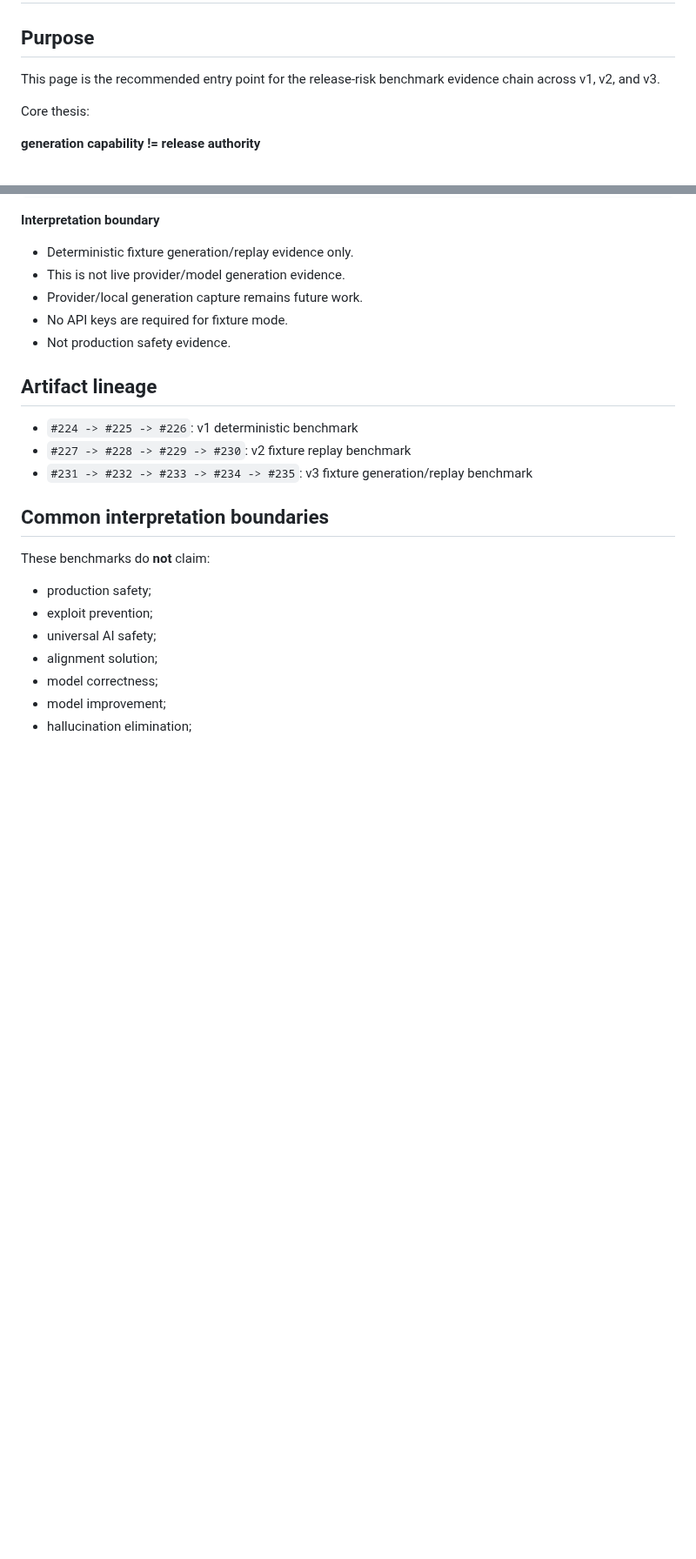
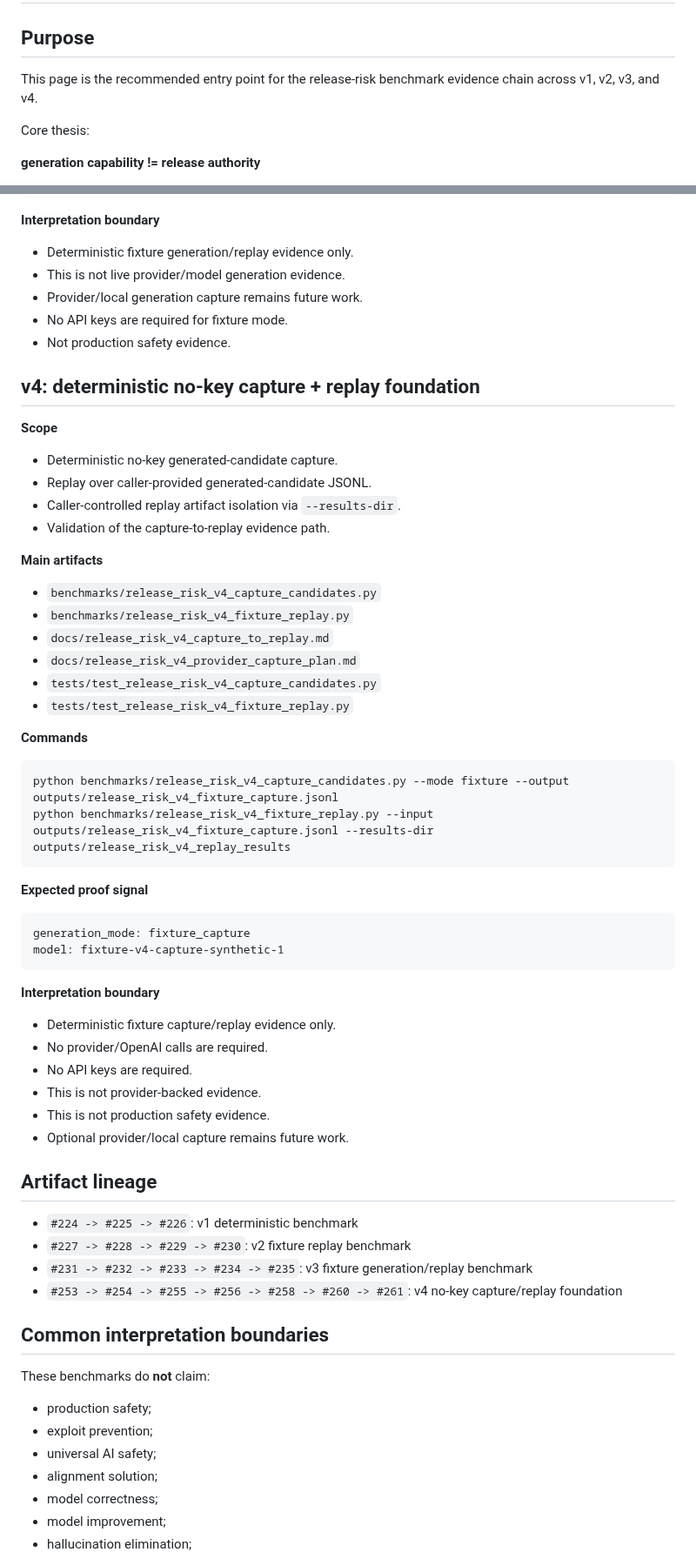
Before and after one commit to SemeAIPletinnya/silence-as-control, a Markdown page: docs/release_risk_benchmark_index.md, 2 parts joined by grey strips. Shown at 87% size. Drawn GitHub-style; blank space fills up the shorter version.

Commit message:
docs: add release-risk v4 capture-to-replay guide (#262)
* docs: add release-risk v4 capture-to-replay guide

* docs: update v4 benchmark index state

````diff
--- a/docs/release_risk_benchmark_index.md
+++ b/docs/release_risk_benchmark_index.md
@@ -2,7 +2,7 @@
 
 ## Purpose
 
-This page is the recommended entry point for the release-risk benchmark evidence chain across v1, v2, and v3.
+This page is the recommended entry point for the release-risk benchmark evidence chain across v1, v2, v3, and v4.
 
 Core thesis:
 
@@ -151,11 +151,53 @@ python -m pytest tests/test_release_risk_v3_benchmark.py -q
 - No API keys are required for fixture mode.
 - Not production safety evidence.
 
+## v4: deterministic no-key capture + replay foundation
+
+**Scope**
+
+- Deterministic no-key generated-candidate capture.
+- Replay over caller-provided generated-candidate JSONL.
+- Caller-controlled replay artifact isolation via `--results-dir`.
+- Validation of the capture-to-replay evidence path.
+
+**Main artifacts**
+
+- `benchmarks/release_risk_v4_capture_candidates.py`
+- `benchmarks/release_risk_v4_fixture_replay.py`
+- `docs/release_risk_v4_capture_to_replay.md`
+- `docs/release_risk_v4_provider_capture_plan.md`
+- `tests/test_release_risk_v4_capture_candidates.py`
+- `tests/test_release_risk_v4_fixture_replay.py`
+
+**Commands**
+
+```bash
+python benchmarks/release_risk_v4_capture_candidates.py --mode fixture --output outputs/release_risk_v4_fixture_capture.jsonl
+python benchmarks/release_risk_v4_fixture_replay.py --input outputs/release_risk_v4_fixture_capture.jsonl --results-dir outputs/release_risk_v4_replay_results
+```
+
+**Expected proof signal**
+
+```text
+generation_mode: fixture_capture
+model: fixture-v4-capture-synthetic-1
+```
+
+**Interpretation boundary**
+
+- Deterministic fixture capture/replay evidence only.
+- No provider/OpenAI calls are required.
+- No API keys are required.
+- This is not provider-backed evidence.
+- This is not production safety evidence.
+- Optional provider/local capture remains future work.
+
 ## Artifact lineage
 
 - `#224 -> #225 -> #226`: v1 deterministic benchmark
 - `#227 -> #228 -> #229 -> #230`: v2 fixture replay benchmark
 - `#231 -> #232 -> #233 -> #234 -> #235`: v3 fixture generation/replay benchmark
+- `#253 -> #254 -> #255 -> #256 -> #258 -> #260 -> #261`: v4 no-key capture/replay foundation
 
 ## Common interpretation boundaries
 
````
Also changed, not shown: other parts of docs/release_risk_benchmark_index.md (+13 -6 lines), docs/release_risk_v4_capture_to_replay.md (added, +171 -0 lines).
